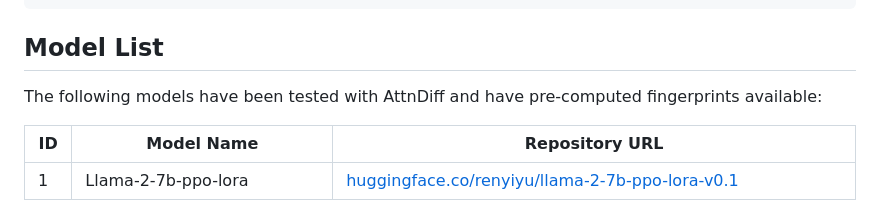
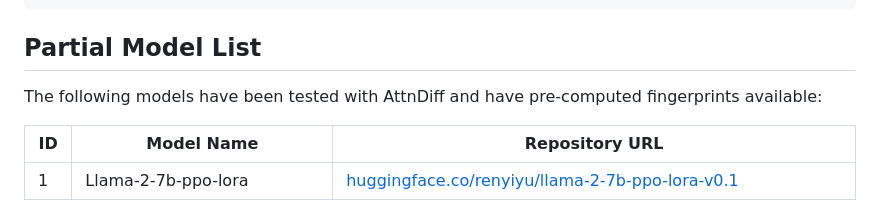
Before and after one commit to zhb0119/AttnDiff, a Markdown page: README.md, the part around the change. Drawn GitHub-style.

````diff
--- a/README.md
+++ b/README.md
@@ -173,7 +173,7 @@ AttnDiff/
 └── README.md
 ```
 
-## Model List
+## Partial Model List
 
 The following models have been tested with AttnDiff and have pre-computed fingerprints available:
 
````
